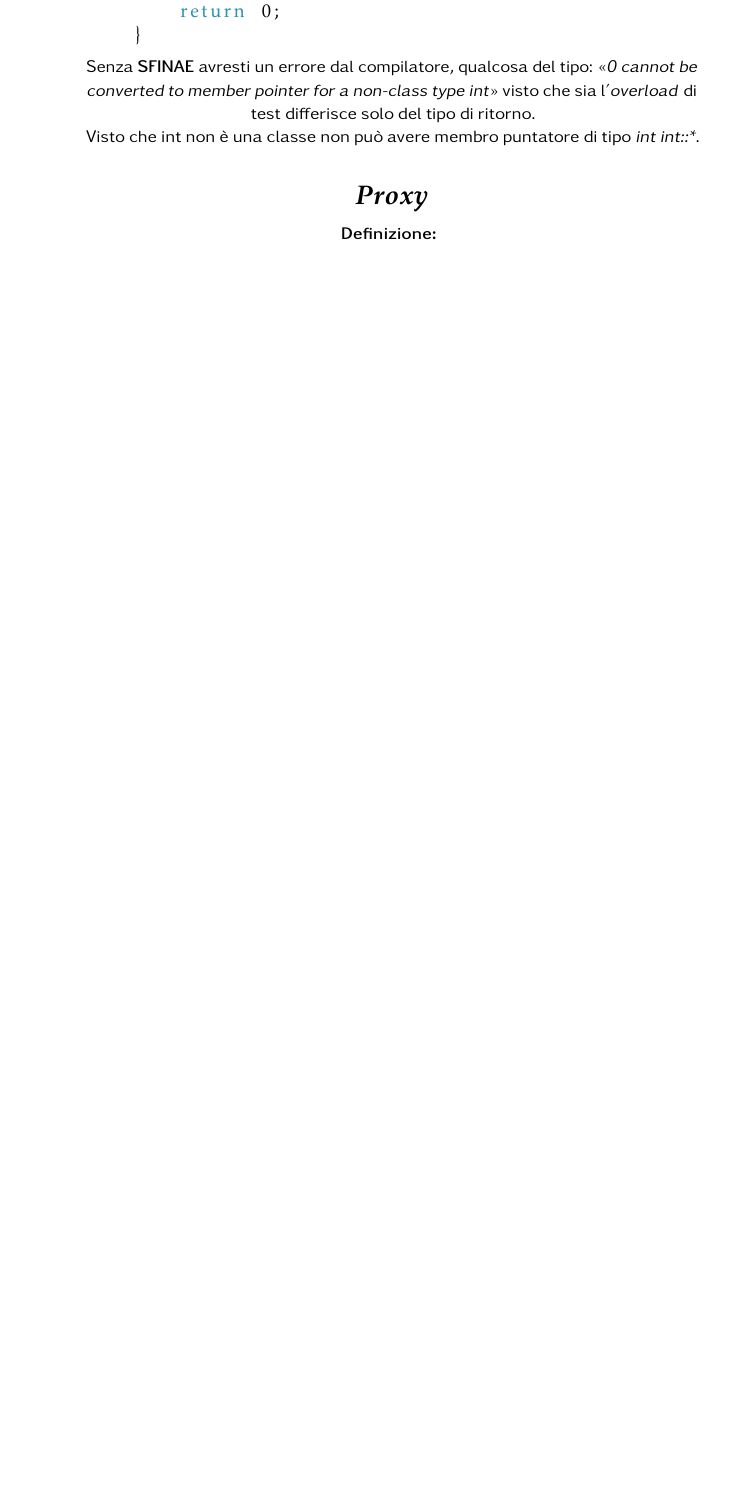
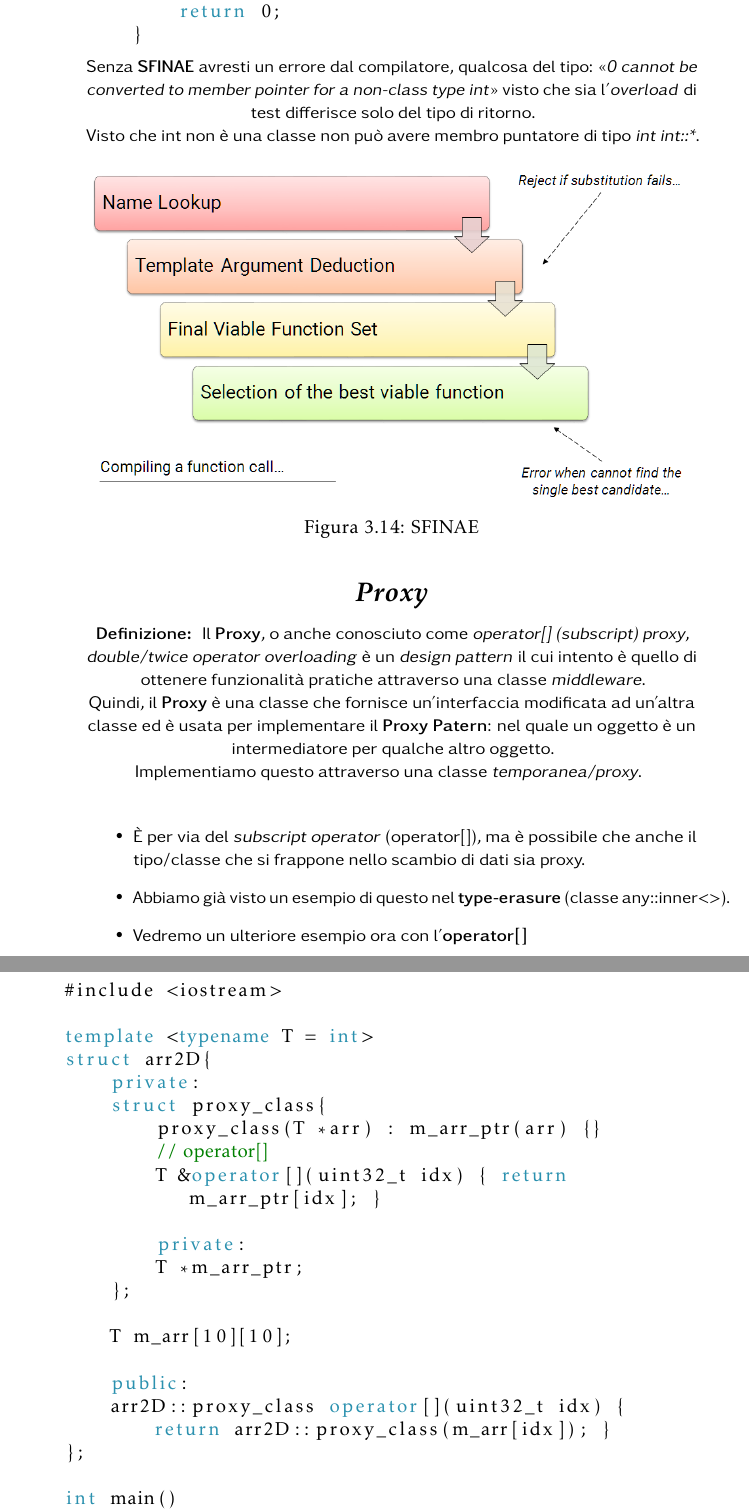
Before and after one commit to LucaR01/Guida-Cpp, a LaTeX thesis (Guida_C++.tex, which reads Concetti_Avanzati.tex): part of page 258 of 258 before the commit and two parts of pages 258 and 259 of 260 after it, the two joined at a grey line, cut so that both start at the same text, the shorter picture padded with empty space. Compiled offline with pdfLaTeX.

Commit message:
Add Proxy's subsection

```diff
--- a/Concetti_Avanzati.tex
+++ b/Concetti_Avanzati.tex
@@ -1858,8 +1850,46 @@
 \textsf{\small Senza \textbf{SFINAE} avresti un errore dal compilatore, qualcosa del tipo: <<\emph{0 cannot be converted to member pointer for a non-class type int}>> visto che sia l'\emph{overload} di test differisce solo del tipo di ritorno.} \\
 \textsf{\small Visto che int non è una classe non può avere membro puntatore di tipo \emph{int int::*}.} \\
 
-%TODO: tratterò questo argomento anche nel capitolo Le gemme della libreria degli Algoritmi.
+\begin{figure}[H]
+	\centering
+	\includegraphics[width=1\textwidth, height=1\textheight, keepaspectratio]{./imgs/SFINAE.png}
+	\caption{SFINAE}
+	\label{fig:SFINAE}
+\end{figure}
 
 \subsection{Proxy}
 
-\textsf{\small \textbf{Definizione: } } \\
+\textsf{\small \textbf{Definizione: } Il \textbf{Proxy}, o anche conosciuto come \emph{operator[] (subscript) proxy}, \emph{double/twice operator overloading} è un \emph{design pattern} il cui intento è quello di ottenere funzionalità pratiche attraverso una classe \emph{middleware}.} \\
+
+\textsf{\small Quindi, il \textbf{Proxy} è una classe che fornisce un'interfaccia modificata ad un'altra classe ed è usata per implementare il \textbf{Proxy Patern}: nel quale un oggetto è un intermediatore per qualche altro oggetto.} \\
+
+\textsf{\small Implementiamo questo attraverso una classe \emph{temporanea/proxy}.} \break
+
+\begin{itemize}
+	\item \textsf{\small È per via del \emph{subscript operator} (operator[]), ma è possibile che anche il tipo/classe che si frappone nello scambio di dati sia proxy. }
+	\item \textsf{\small Abbiamo già visto un esempio di questo nel \textbf{type-erasure} (classe any::inner<>).}
+	\item \textsf{\small Vedremo un ulteriore esempio ora con l'\textbf{operator[]}}
+\end{itemize}
+
+\begin{lstlisting}
+	#include <iostream>
+
+	template <typename T = int>
+	struct arr2D{
+		private:
+		struct proxy_class{
+			proxy_class(T *arr) : m_arr_ptr(arr) {}
+			// operator[]
+			T &operator[](uint32_t idx) { return m_arr_ptr[idx]; }
+
+			private:
+			T *m_arr_ptr;
+		};
+
+		T m_arr[10][10];
+
+		public:
+		arr2D::proxy_class operator[](uint32_t idx) { return arr2D::proxy_class(m_arr[idx]); }
+	};
+
+	int main()
@@ -1866,2 +1910,4 @@
+	\label{fig:Proxy_Pattern}
+\end{figure}
 
 % ------------------------------------------------------------------------------------
```
Also changed, not shown: imgs/Design_Patterns/Proxy_Pattern.png (added), imgs/SFINAE.png (added), Concetti_Avanzati.tex (24 more changed lines).
